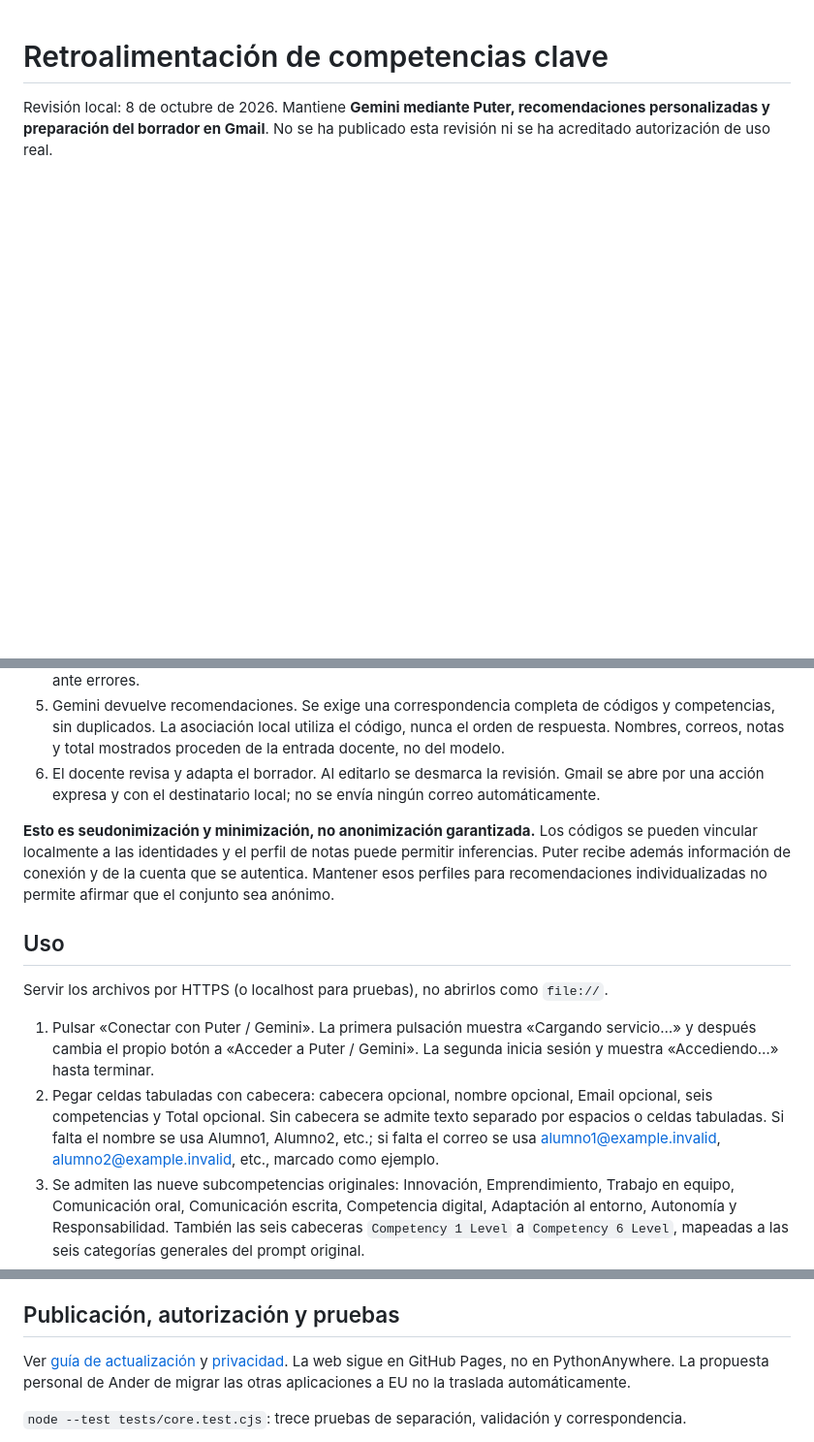
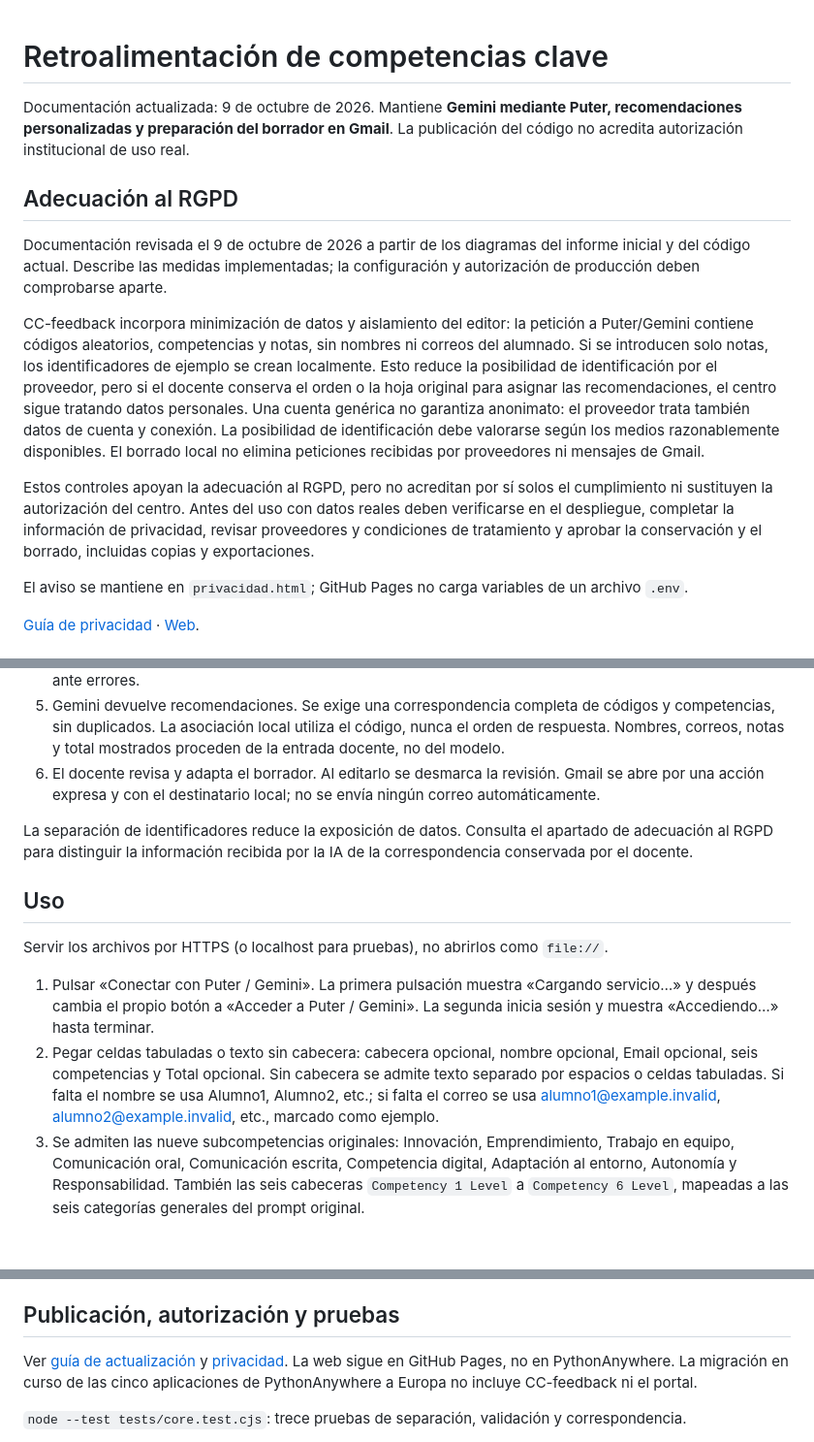
Before and after one commit to cuatrovientos-ci/cc-feedback, a Markdown page: README.md, 3 parts joined by grey strips. Shown at 97% size. Rendered like a GitHub page; blank space fills up the shorter version.

Commit message:
Actualiza README con medidas de adecuación al RGPD y diagramas de flujo

```diff
--- a/README.md
+++ b/README.md
@@ -1,3 +1,16 @@
 # Retroalimentación de competencias clave
 
-Revisión local: 8 de octubre de 2026. Mantiene **Gemini mediante Puter, recomendaciones personalizadas y preparación del borrador en Gmail**. No se ha publicado esta revisión ni se ha acreditado autorización de uso real.
+Documentación actualizada: 9 de octubre de 2026. Mantiene **Gemini mediante Puter, recomendaciones personalizadas y preparación del borrador en Gmail**. La publicación del código no acredita autorización institucional de uso real.
+
+## Adecuación al RGPD
+
+Documentación revisada el 9 de octubre de 2026 a partir de los diagramas del informe inicial y del código actual. Describe las medidas implementadas; la configuración y autorización de producción deben comprobarse aparte.
+
+CC-feedback incorpora minimización de datos y aislamiento del editor: la petición a Puter/Gemini contiene códigos aleatorios, competencias y notas, sin nombres ni correos del alumnado. Si se introducen solo notas, los identificadores de ejemplo se crean localmente. Esto reduce la posibilidad de identificación por el proveedor, pero si el docente conserva el orden o la hoja original para asignar las recomendaciones, el centro sigue tratando datos personales. Una cuenta genérica no garantiza anonimato: el proveedor trata también datos de cuenta y conexión. La posibilidad de identificación debe valorarse según los medios razonablemente disponibles. El borrado local no elimina peticiones recibidas por proveedores ni mensajes de Gmail.
+
+Estos controles apoyan la adecuación al RGPD, pero no acreditan por sí solos el cumplimiento ni sustituyen la autorización del centro. Antes del uso con datos reales deben verificarse en el despliegue, completar la información de privacidad, revisar proveedores y condiciones de tratamiento y aprobar la conservación y el borrado, incluidas copias y exportaciones.
+
+El aviso se mantiene en `privacidad.html`; GitHub Pages no carga variables de un archivo `.env`.
+
+[Guía de privacidad](docs/PRIVACIDAD_Y_ACTUALIZACION.md) · [Web](https://cuatrovientos-ci.github.io/cc-feedback/).
+
@@ -11,14 +44,14 @@ Revisión local: 8 de octubre de 2026. Mantiene **Gemini mediante Puter, recomen
 5. Gemini devuelve recomendaciones. Se exige una correspondencia completa de códigos y competencias, sin duplicados. La asociación local utiliza el código, nunca el orden de respuesta. Nombres, correos, notas y total mostrados proceden de la entrada docente, no del modelo.
 6. El docente revisa y adapta el borrador. Al editarlo se desmarca la revisión. Gmail se abre por una acción expresa y con el destinatario local; no se envía ningún correo automáticamente.
 
-**Esto es seudonimización y minimización, no anonimización garantizada.** Los códigos se pueden vincular localmente a las identidades y el perfil de notas puede permitir inferencias. Puter recibe además información de conexión y de la cuenta que se autentica. Mantener esos perfiles para recomendaciones individualizadas no permite afirmar que el conjunto sea anónimo.
+La separación de identificadores reduce la exposición de datos. Consulta el apartado de adecuación al RGPD para distinguir la información recibida por la IA de la correspondencia conservada por el docente.
 
 ## Uso
 
 Servir los archivos por HTTPS (o localhost para pruebas), no abrirlos como `file://`.
 
 1. Pulsar «Conectar con Puter / Gemini». La primera pulsación muestra «Cargando servicio…» y después cambia el propio botón a «Acceder a Puter / Gemini». La segunda inicia sesión y muestra «Accediendo…» hasta terminar.
-2. Pegar celdas tabuladas con cabecera: cabecera opcional, nombre opcional, Email opcional, seis competencias y Total opcional. Sin cabecera se admite texto separado por espacios o celdas tabuladas. Si falta el nombre se usa Alumno1, Alumno2, etc.; si falta el correo se usa alumno1@example.invalid, alumno2@example.invalid, etc., marcado como ejemplo.
+2. Pegar celdas tabuladas o texto sin cabecera: cabecera opcional, nombre opcional, Email opcional, seis competencias y Total opcional. Sin cabecera se admite texto separado por espacios o celdas tabuladas. Si falta el nombre se usa Alumno1, Alumno2, etc.; si falta el correo se usa alumno1@example.invalid, alumno2@example.invalid, etc., marcado como ejemplo.
 3. Se admiten las nueve subcompetencias originales: Innovación, Emprendimiento, Trabajo en equipo, Comunicación oral, Comunicación escrita, Competencia digital, Adaptación al entorno, Autonomía y Responsabilidad. También las seis cabeceras `Competency 1 Level` a `Competency 6 Level`, mapeadas a las seis categorías generales del prompt original.
 4. Introducir notas 0–10 (hasta dos decimales, coma o punto), sin texto libre. Las competencias vacías no se envían. No se admiten texto libre, diagnósticos ni columnas desconocidas. Las notas no se convierten automáticamente a niveles, porque la escala original dejaba huecos.
 5. Generar, revisar cada recomendación y destinatario y abrir Gmail con una cuenta institucional autorizada. Las recomendaciones siguen siendo redactadas por la IA, no son plantillas locales.
@@ -36,7 +69,7 @@ El iframe permite el evento local del formulario con `allow-forms`, mientras `fo
 
 ## Publicación, autorización y pruebas
 
-Ver [guía de actualización](docs/PRIVACIDAD_Y_ACTUALIZACION.md) y [privacidad](privacidad.html). La web sigue en GitHub Pages, no en PythonAnywhere. La propuesta personal de Ander de migrar las otras aplicaciones a EU no la traslada automáticamente.
+Ver [guía de actualización](docs/PRIVACIDAD_Y_ACTUALIZACION.md) y [privacidad](privacidad.html). La web sigue en GitHub Pages, no en PythonAnywhere. La migración en curso de las cinco aplicaciones de PythonAnywhere a Europa no incluye CC-feedback ni el portal.
 
 `node --test tests/core.test.cjs`: trece pruebas de separación, validación y correspondencia.
 
```
Also changed, not shown: other parts of README.md (+20 -0 lines).
